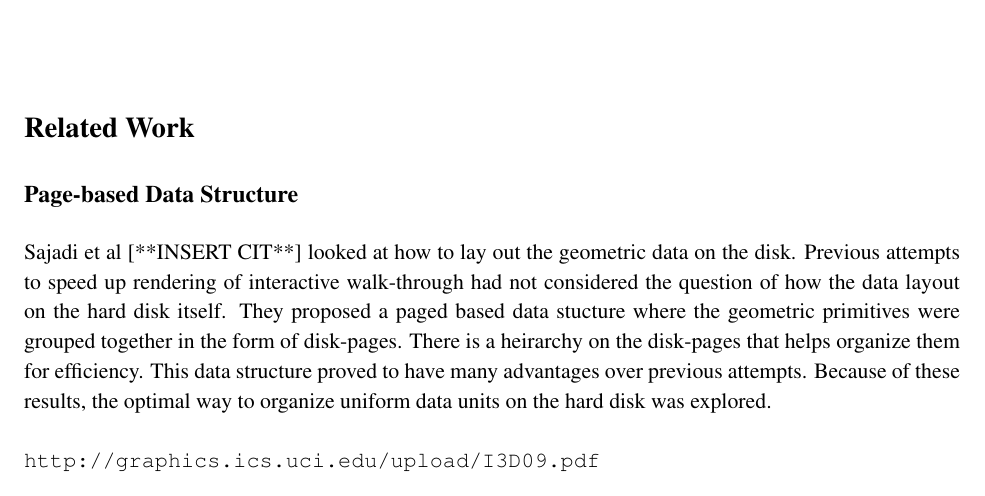
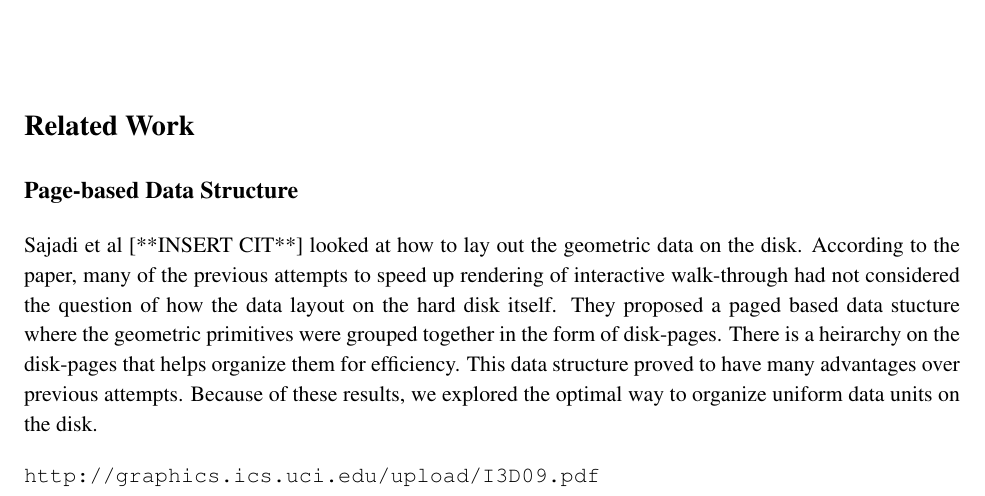
Before and after one commit to zackattacknyu/GraphicsLab_DataLayoutProblem, a LaTeX document (finalPaper.tex): part of page 2 of 9, cut so that both start at the same text. Compiled offline with pdfLaTeX.

Commit message:
edited slighly the final paper

```diff
--- a/finalPaper.tex
+++ b/finalPaper.tex
@@ -50,7 +50,7 @@ In Yoon's paper **INSERT CITATION**, the Data Layout Problem is described as wel
 \section*{Related Work}
 
 \subsection*{Page-based Data Structure}
-Sajadi et al [**INSERT CIT**] looked at how to lay out the geometric data on the disk. Previous attempts to speed up rendering of interactive walk-through had not considered the question of how the data layout on the hard disk itself. They proposed a paged based data stucture where the geometric primitives were grouped together in the form of disk-pages. There is a heirarchy on the disk-pages that helps organize them for efficiency. This data structure proved to have many advantages over previous attempts. Because of these results, the optimal way to organize uniform data units on the hard disk was explored.
+Sajadi et al [**INSERT CIT**] looked at how to lay out the geometric data on the disk. According to the paper, many of the previous attempts to speed up rendering of interactive walk-through had not considered the question of how the data layout on the hard disk itself. They proposed a paged based data stucture where the geometric primitives were grouped together in the form of disk-pages. There is a heirarchy on the disk-pages that helps organize them for efficiency. This data structure proved to have many advantages over previous attempts. Because of these results, we explored the optimal way to organize uniform data units on the disk.
 \begin{verbatim}
 http://graphics.ics.uci.edu/upload/I3D09.pdf
 \end{verbatim}
```
